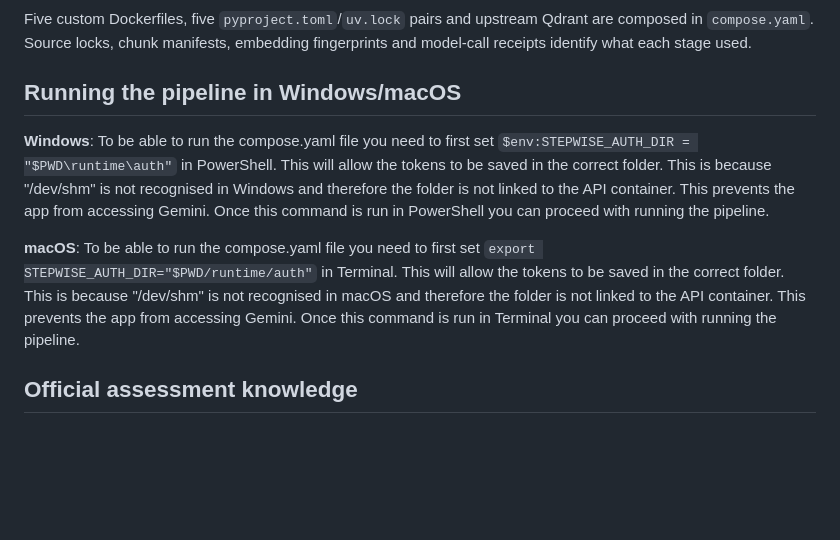
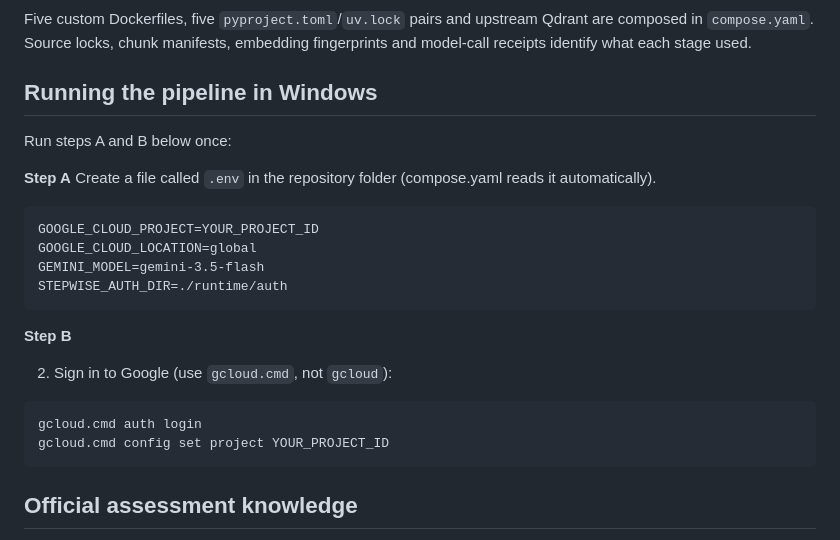
Before and after one commit to dwcqwcqw/stepwise, a Markdown page: README.md, the part around the change. GitHub-like rendering; blank space fills up the shorter version.

Commit message:
Revise pipeline running instructions for Windows/macOS
Updated instructions for running the pipeline on Windows and macOS, including environment variable setup and steps for creating a .env file.

````diff
--- a/README.md
+++ b/README.md
@@ -55,11 +55,27 @@ flowchart LR
 Five custom Dockerfiles, five `pyproject.toml`/`uv.lock` pairs and upstream Qdrant are composed in `compose.yaml`. Source locks, chunk manifests, embedding fingerprints and model-call receipts identify what each stage used.
 
 
-## Running the pipeline in Windows/macOS
+## Running the pipeline in Windows
 
-**Windows**: To be able to run the compose.yaml file you need to first set `$env:STEPWISE_AUTH_DIR = "$PWD\runtime\auth"` in PowerShell. This will allow the tokens to be saved in the correct folder. This is because "/dev/shm" is not recognised in Windows and therefore the folder is not linked to the API container. This prevents the app from accessing Gemini. Once this command is run in PowerShell you can proceed with running the pipeline.
+Run steps A and B below once:
 
-**macOS**: To be able to run the compose.yaml file you need to first set `export STEPWISE_AUTH_DIR="$PWD/runtime/auth"` in Terminal. This will allow the tokens to be saved in the correct folder. This is because "/dev/shm" is not recognised in macOS and therefore the folder is not linked to the API container. This prevents the app from accessing Gemini. Once this command is run in Terminal you can proceed with running the pipeline.
+**Step A**
+Create a file called `.env` in the repository folder (compose.yaml reads it automatically).
+
+```
+GOOGLE_CLOUD_PROJECT=YOUR_PROJECT_ID
+GOOGLE_CLOUD_LOCATION=global
+GEMINI_MODEL=gemini-3.5-flash
+STEPWISE_AUTH_DIR=./runtime/auth
+```
+**Step B**
+
+2. Sign in to Google (use `gcloud.cmd`, not `gcloud`):
+
+```powershell
+gcloud.cmd auth login
+gcloud.cmd config set project YOUR_PROJECT_ID
+```
 
 
 ## Official assessment knowledge
````
